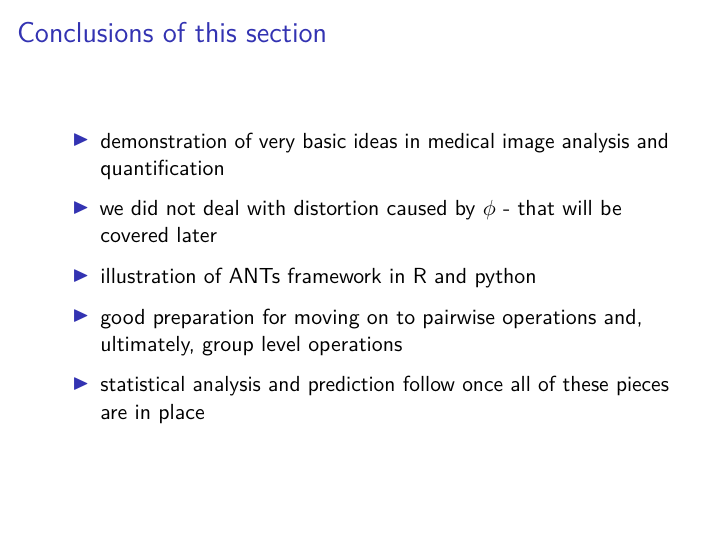
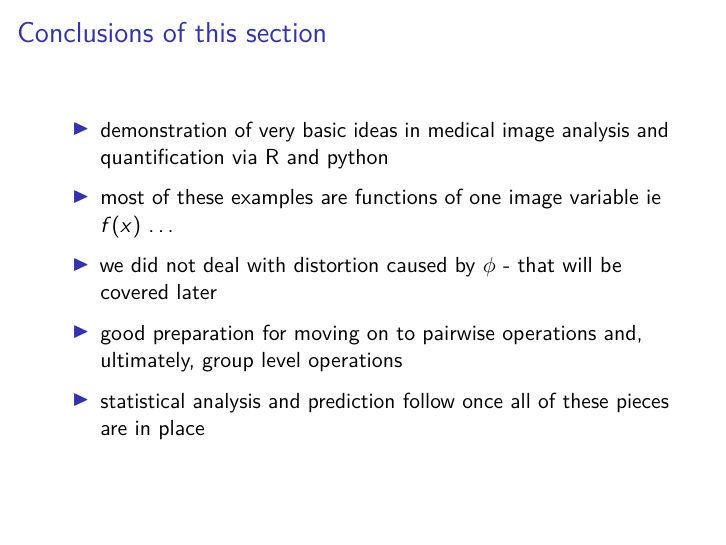
Before and after one commit to stnava/ANTsRPy, an R Markdown document (ANTsX_functions_of_one_image.Rmd): page 43 of 43. Rendered offline with R 4.5, knitr and Pandoc, then LaTeX, with nearby package versions; some code elsewhere in the file could not run offline.

Commit message:
ENH: minor edits...

```diff
--- a/ANTsX_functions_of_one_image.Rmd
+++ b/ANTsX_functions_of_one_image.Rmd
@@ -423,11 +423,11 @@ ants.plot( dnzImg, crop=True )
 
 ## Conclusions of this section
 
-* demonstration of very basic ideas in medical image analysis and quantification
+* demonstration of very basic ideas in medical image analysis and quantification via R and python
+
+* most of these examples are functions of one image variable ie $f(x)$ ...
 
 * we did not deal with distortion caused by $\phi$ - that will be covered later
-
-* illustration of ANTs framework in R and python
 
 * good preparation for moving on to pairwise operations and, ultimately, group level operations
 
```
